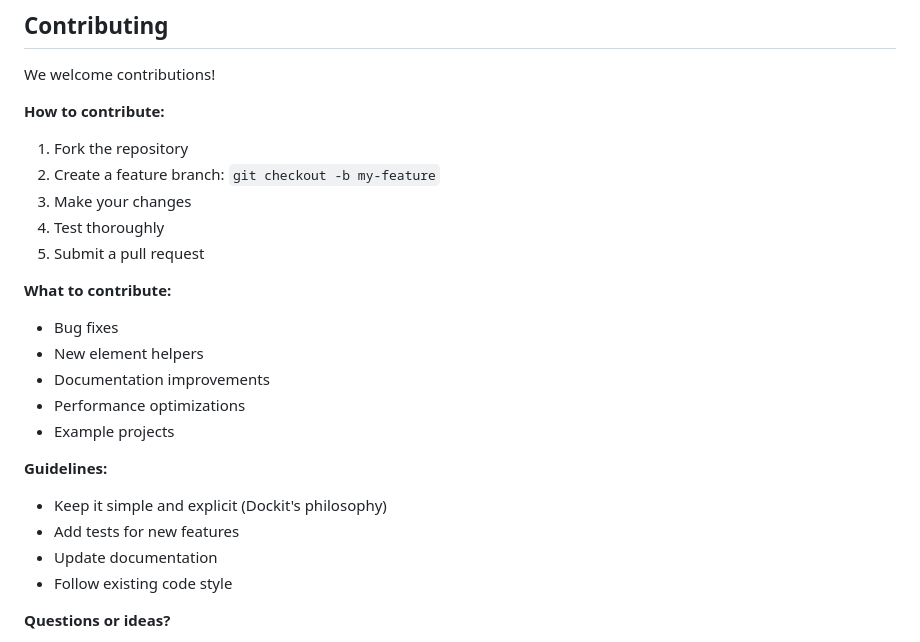
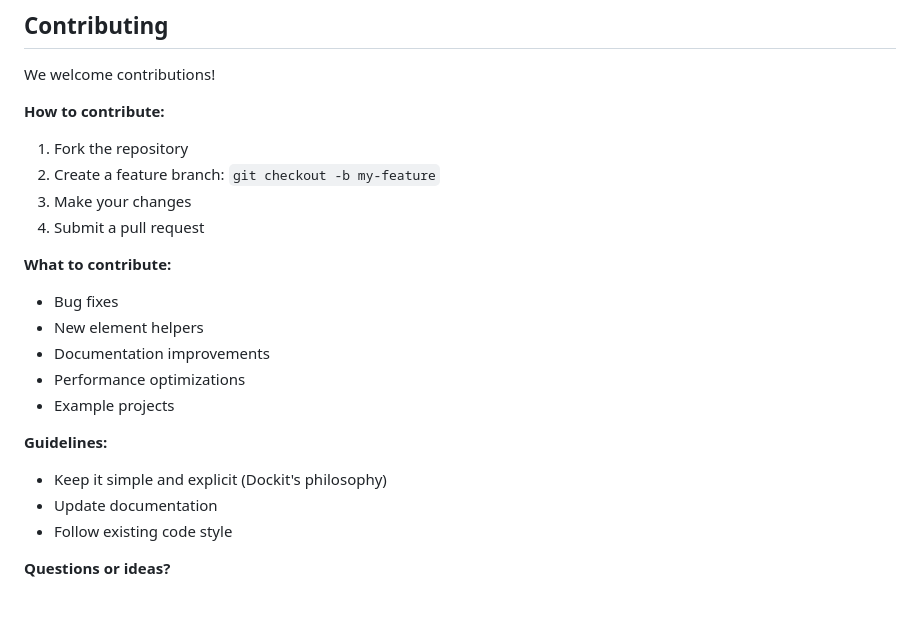
Before and after one commit to AidenLortie/Dockit-Elements, a Markdown page: readme.md, the part around one of its changes. Drawn GitHub-style; blank space fills up the shorter version.

```diff
--- a/readme.md
+++ b/readme.md
@@ -935,8 +935,7 @@ We welcome contributions!
 1. Fork the repository
 2. Create a feature branch: `git checkout -b my-feature`
 3. Make your changes
-4. Test thoroughly
-5. Submit a pull request
+4. Submit a pull request
 
 **What to contribute:**
 - Bug fixes
@@ -947,7 +946,6 @@ We welcome contributions!
 
 **Guidelines:**
 - Keep it simple and explicit (Dockit's philosophy)
-- Add tests for new features
 - Update documentation
 - Follow existing code style
 
```
Also changed, not shown: other parts of readme.md (+19 -19 lines).
